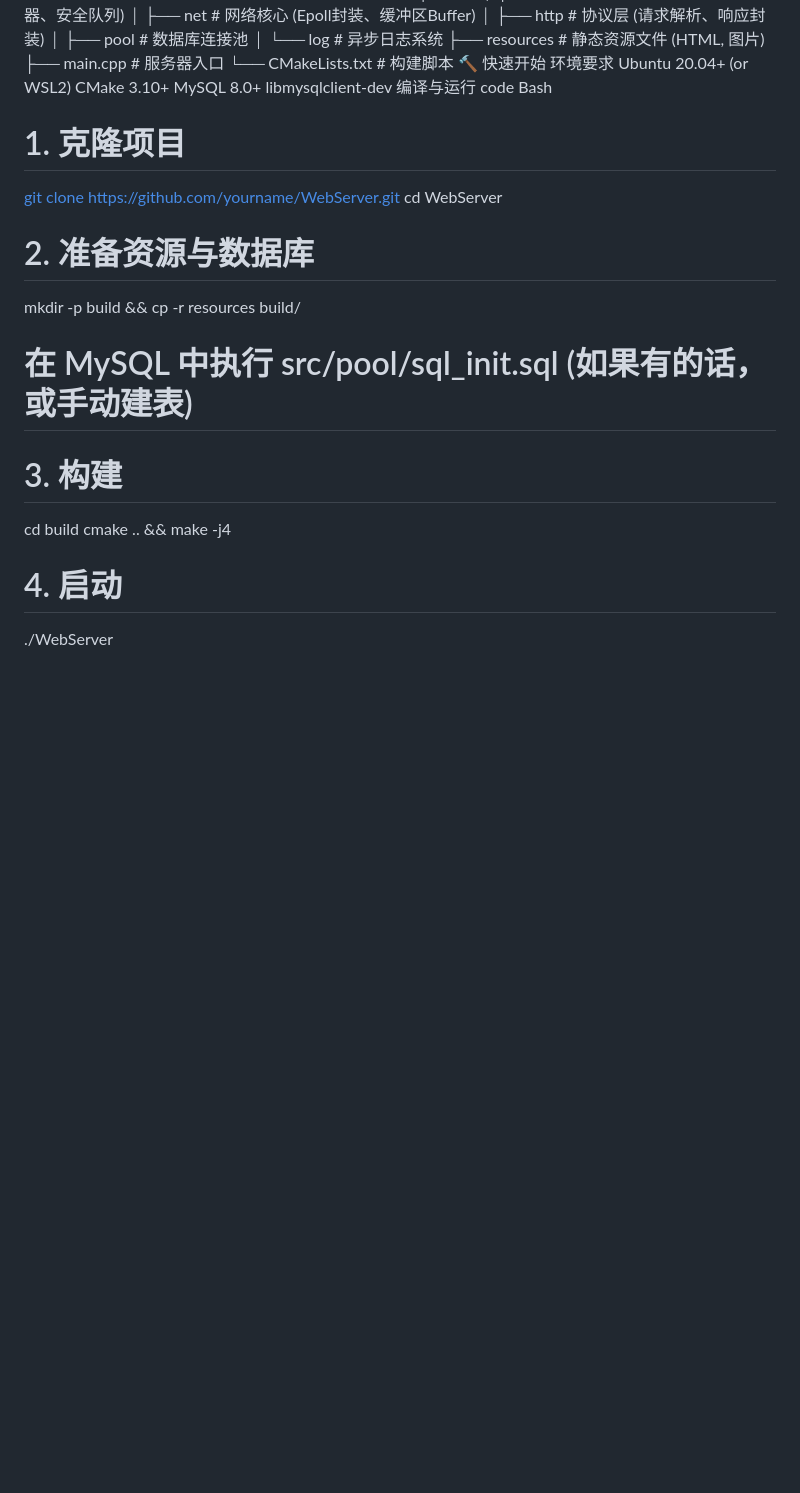
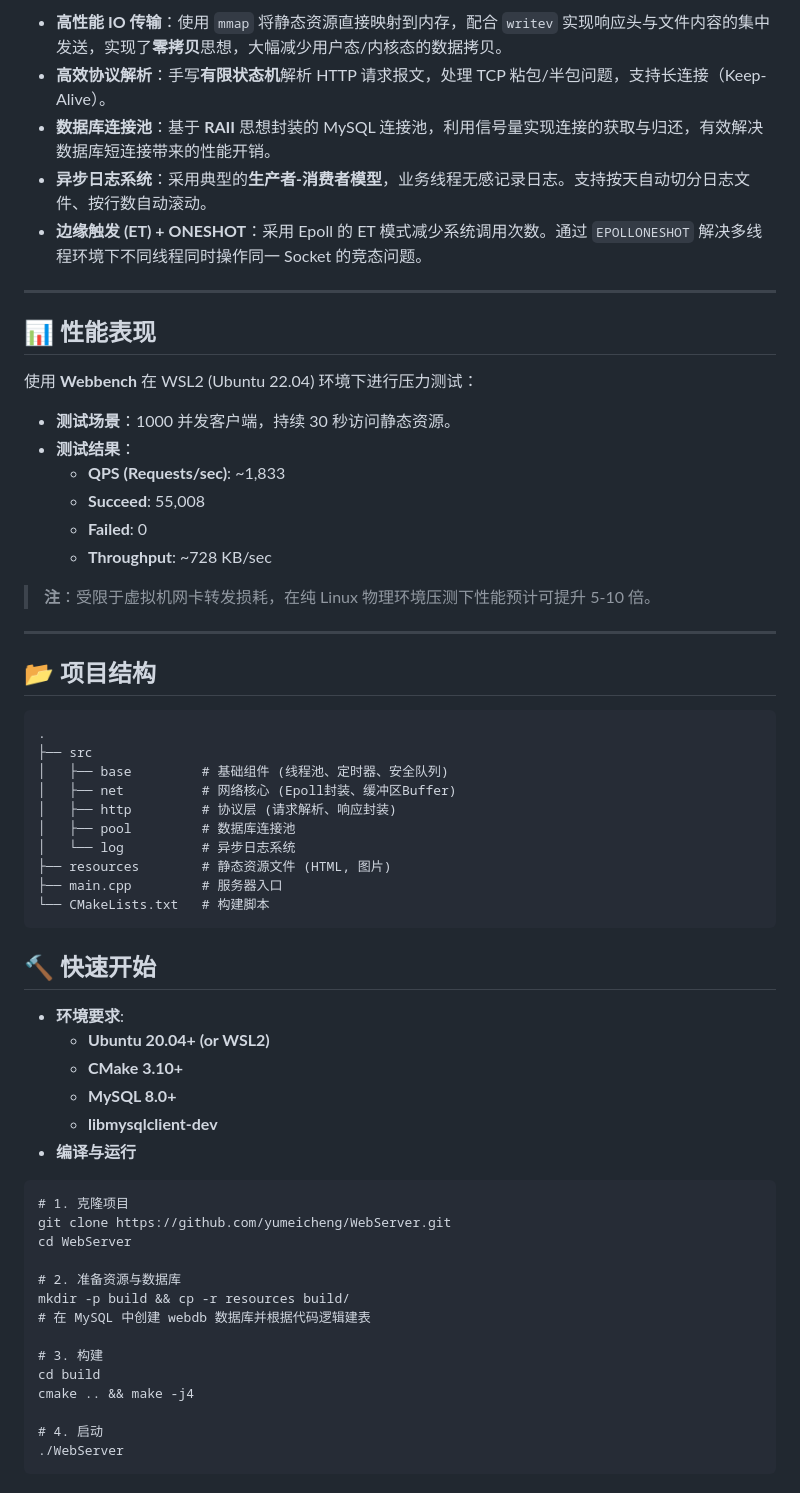
Before and after one commit to yumeicheng/WebServer, a Markdown page: README.md, the part around one of its changes. Drawn GitHub-style; blank space fills up the shorter version.

````diff
--- a/README.md
+++ b/README.md
@@ -42,3 +35,29 @@ Text
+*   **高性能 IO 传输**：使用 `mmap` 将静态资源直接映射到内存，配合 `writev` 实现响应头与文件内容的集中发送，实现了**零拷贝**思想，大幅减少用户态/内核态的数据拷贝。
+*   **高效协议解析**：手写**有限状态机**解析 HTTP 请求报文，处理 TCP 粘包/半包问题，支持长连接（Keep-Alive）。
+*   **数据库连接池**：基于 **RAII** 思想封装的 MySQL 连接池，利用信号量实现连接的获取与归还，有效解决数据库短连接带来的性能开销。
+*   **异步日志系统**：采用典型的**生产者-消费者模型**，业务线程无感记录日志。支持按天自动切分日志文件、按行数自动滚动。
+*   **边缘触发 (ET) + ONESHOT**：采用 Epoll 的 ET 模式减少系统调用次数。通过 `EPOLLONESHOT` 解决多线程环境下不同线程同时操作同一 Socket 的竞态问题。
+
+---
+
+## 📊 性能表现
+
+使用 **Webbench** 在 WSL2 (Ubuntu 22.04) 环境下进行压力测试：
+
+*   **测试场景**：1000 并发客户端，持续 30 秒访问静态资源。
+*   **测试结果**：
+    *   **QPS (Requests/sec)**: ~1,833
+    *   **Succeed**: 55,008
+    *   **Failed**: 0
+    *   **Throughput**: ~728 KB/sec
+
+> **注**：受限于虚拟机网卡转发损耗，在纯 Linux 物理环境压测下性能预计可提升 5-10 倍。
+
+---
+
+## 📂 项目结构
+
+```text
 .
 ├── src
 │   ├── base         # 基础组件 (线程池、定时器、安全队列)
@@ -49,22 +68,23 @@ Text
 ├── resources        # 静态资源文件 (HTML, 图片)
 ├── main.cpp         # 服务器入口
 └── CMakeLists.txt   # 构建脚本
-🔨 快速开始
-环境要求
-Ubuntu 20.04+ (or WSL2)
-CMake 3.10+
-MySQL 8.0+
-libmysqlclient-dev
-编译与运行
-code
-Bash
+```
+## 🔨 快速开始
+
+* **环境要求**:
+  * **Ubuntu 20.04+ (or WSL2)**
+  * **CMake 3.10+**
+  * **MySQL 8.0+**
+  * **libmysqlclient-dev**
+* **编译与运行**
+```
 # 1. 克隆项目
-[git clone https://github.com/yourname/WebServer.git](https://github.com/yumeicheng/WebServer.git)
+git clone https://github.com/yumeicheng/WebServer.git
 cd WebServer
 
 # 2. 准备资源与数据库
 mkdir -p build && cp -r resources build/
-# 在 MySQL 中执行 src/pool/sql_init.sql (如果有的话，或手动建表)
+# 在 MySQL 中创建 webdb 数据库并根据代码逻辑建表
 
 # 3. 构建
 cd build
@@ -72,3 +92,4 @@ cmake .. && make -j4
 
 # 4. 启动
 ./WebServer
+```
````
Also changed, not shown: other parts of README.md (+33 -40 lines).
